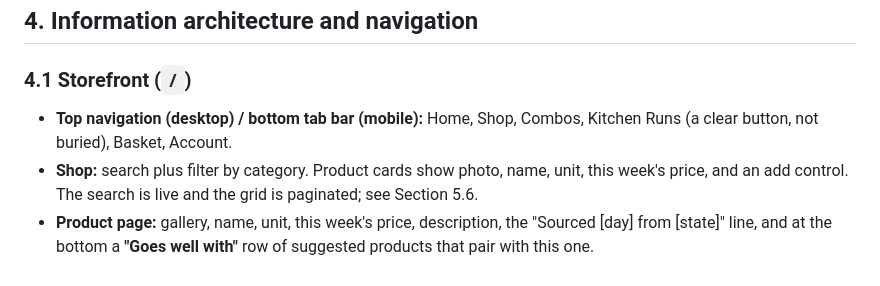
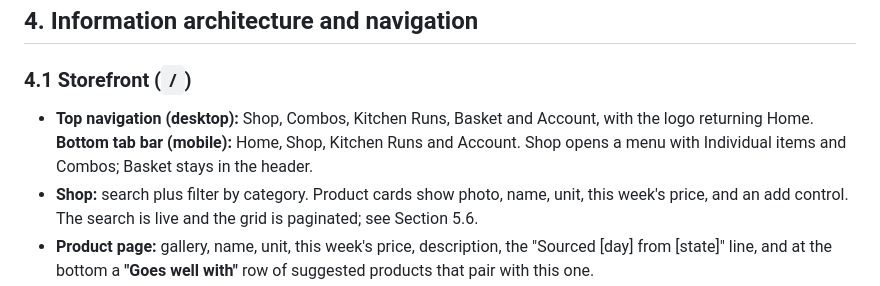
Before and after one commit to praxisjbs/Okveggies, a Markdown page: docs/PRD.md, the part around the change. Drawn GitHub-style.

Commit message:
Update navigation details in PRD
Document the four mobile tabs and the Shop categories menu.

```diff
--- a/docs/PRD.md
+++ b/docs/PRD.md
@@ -73,7 +73,7 @@ Same seal, same promise everywhere. What changes between surfaces is information
 
 ### 4.1 Storefront (`/`)
 
-- **Top navigation (desktop) / bottom tab bar (mobile):** Home, Shop, Combos, Kitchen Runs (a clear button, not buried), Basket, Account.
+- **Top navigation (desktop):** Shop, Combos, Kitchen Runs, Basket and Account, with the logo returning Home. **Bottom tab bar (mobile):** Home, Shop, Kitchen Runs and Account. Shop opens a menu with Individual items and Combos; Basket stays in the header.
 - **Shop:** search plus filter by category. Product cards show photo, name, unit, this week's price, and an add control. The search is live and the grid is paginated; see Section 5.6.
 - **Product page:** gallery, name, unit, this week's price, description, the "Sourced [day] from [state]" line, and at the bottom a **"Goes well with"** row of suggested products that pair with this one.
 - **Combos:** the ready-made baskets, editorial treatment, one-tap "Add full basket".
```
